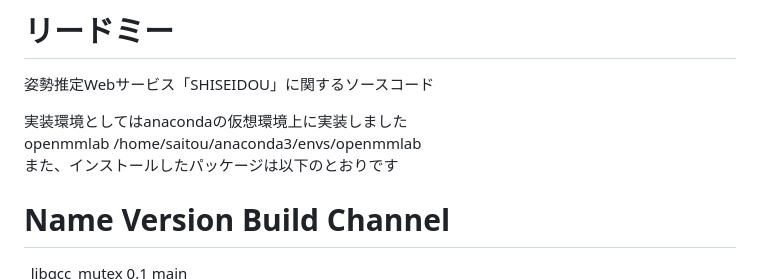
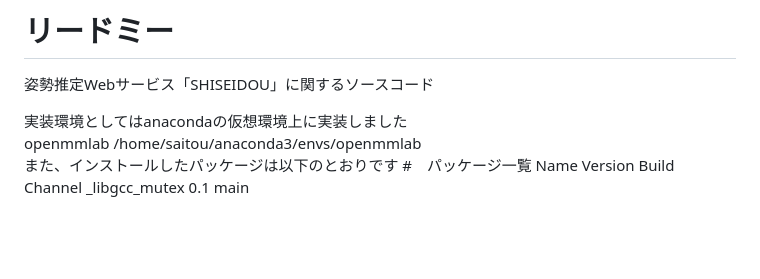
Before and after one commit to takusan3110/-, a Markdown page: README.md, the part around the change printed below. Rendered like a GitHub page; blank space fills up the shorter version.

```diff
--- a/README.md
+++ b/README.md
@@ -4,7 +4,8 @@
 実装環境としてはanacondaの仮想環境上に実装しました<br>
 openmmlab                /home/saitou/anaconda3/envs/openmmlab<br>
 また、インストールしたパッケージは以下のとおりです
-# Name                    Version                   Build  Channel
+#　パッケージ一覧
+ Name                    Version                   Build  Channel
 _libgcc_mutex             0.1                        main
 _openmp_mutex             5.1                       1_gnu
 _tflow_select             2.1.0                       gpu
```
Also changed, not shown: other parts of README.md (+1 -1 lines).
